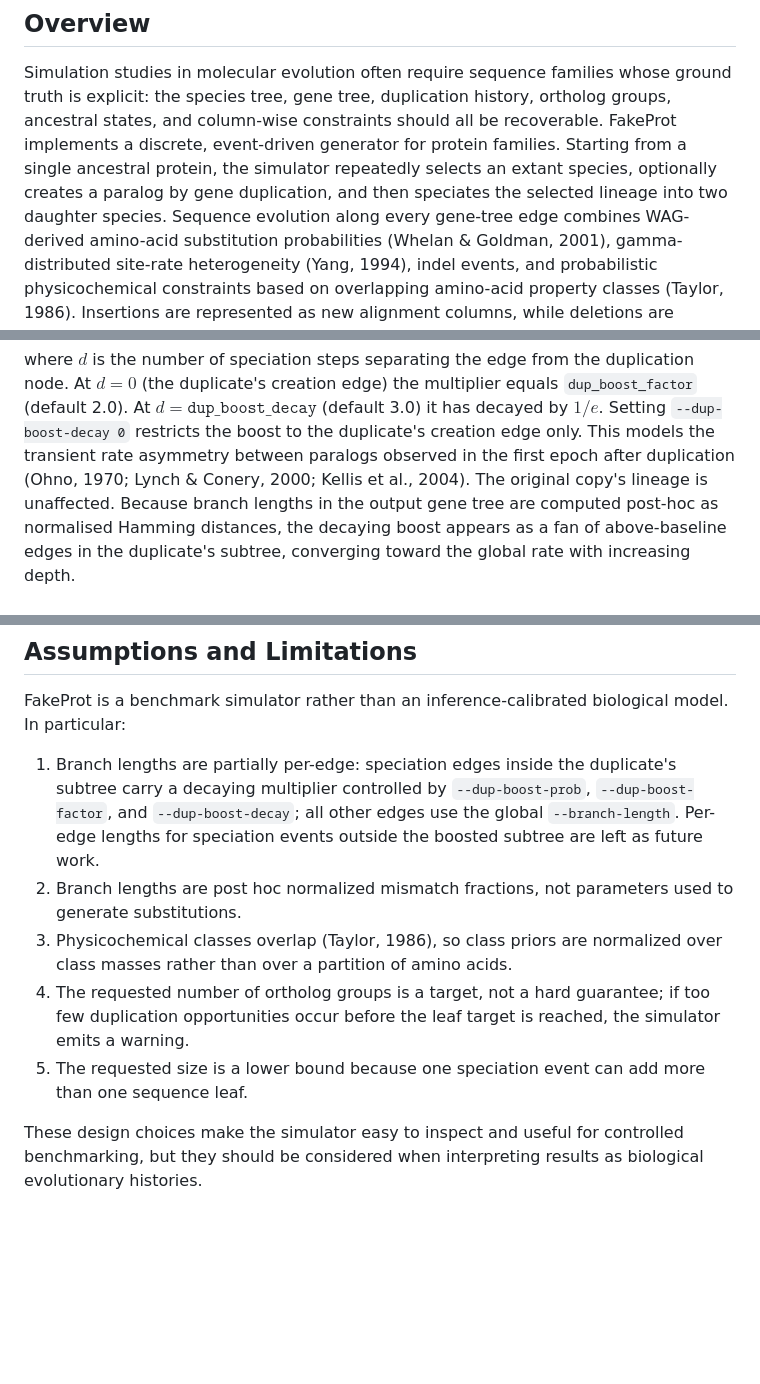
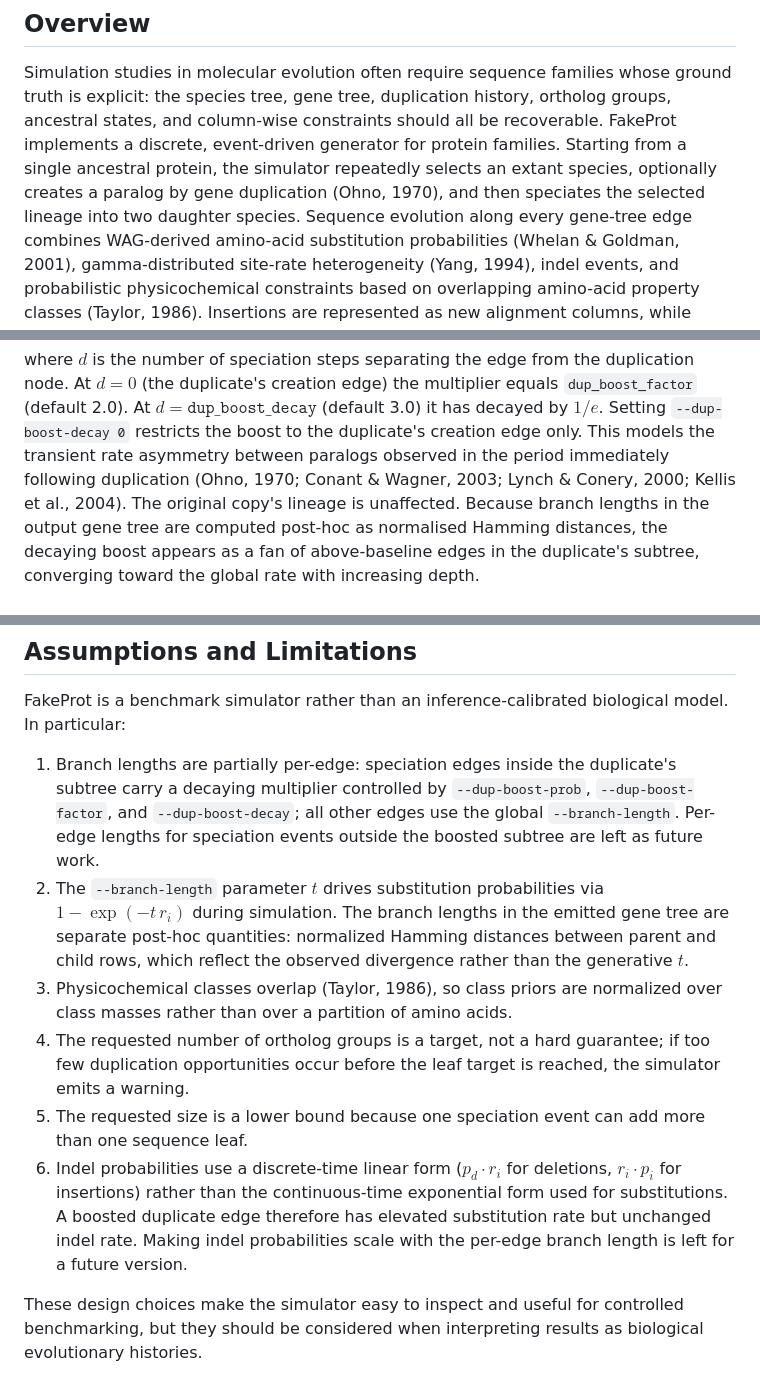
Before and after one commit to lucas-ebi/fakeprot, a Markdown page: README.md, 3 parts joined by grey strips. Drawn GitHub-style; blank space fills up the shorter version.

```diff
--- a/README.md
+++ b/README.md
@@ -17,8 +17,8 @@ ground truth is explicit: the species tree, gene tree, duplication history,
 ortholog groups, ancestral states, and column-wise constraints should all be
 recoverable. FakeProt implements a discrete, event-driven generator for protein
 families. Starting from a single ancestral protein, the simulator repeatedly
-selects an extant species, optionally creates a paralog by gene duplication, and
-then speciates the selected lineage into two daughter species. Sequence evolution
+selects an extant species, optionally creates a paralog by gene duplication
+(Ohno, 1970), and then speciates the selected lineage into two daughter species. Sequence evolution
 along every gene-tree edge combines WAG-derived amino-acid substitution
 probabilities (Whelan & Goldman, 2001), gamma-distributed site-rate
 heterogeneity (Yang, 1994), indel events, and probabilistic physicochemical
@@ -386,8 +386,9 @@ duplication node. At $d = 0$ (the duplicate's creation edge) the multiplier
 equals `dup_boost_factor` (default 2.0). At $d = \texttt{dup\_boost\_decay}$
 (default 3.0) it has decayed by $1/e$. Setting `--dup-boost-decay 0` restricts
 the boost to the duplicate's creation edge only. This models the transient rate
-asymmetry between paralogs observed in the first epoch after duplication (Ohno,
-1970; Lynch & Conery, 2000; Kellis et al., 2004). The original copy's lineage is
+asymmetry between paralogs observed in the period immediately following
+duplication (Ohno, 1970; Conant & Wagner, 2003; Lynch & Conery, 2000;
+Kellis et al., 2004). The original copy's lineage is
 unaffected. Because branch lengths in the output gene tree are computed post-hoc
 as normalised Hamming distances, the decaying boost appears as a fan of
 above-baseline edges in the duplicate's subtree, converging toward the global
@@ -466,8 +467,11 @@ model. In particular:
    `--dup-boost-factor`, and `--dup-boost-decay`; all other edges use the global
    `--branch-length`. Per-edge lengths for speciation events outside the boosted
    subtree are left as future work.
-2. Branch lengths are post hoc normalized mismatch fractions, not parameters
-   used to generate substitutions.
+2. The `--branch-length` parameter $t$ drives substitution probabilities via
+   $1 - \exp(-t\,r_i)$ during simulation. The branch lengths in the emitted gene
+   tree are separate post-hoc quantities: normalized Hamming distances between
+   parent and child rows, which reflect the observed divergence rather than the
+   generative $t$.
 3. Physicochemical classes overlap (Taylor, 1986), so class priors are
    normalized over class masses rather than over a partition of amino acids.
 4. The requested number of ortholog groups is a target, not a hard guarantee; if
@@ -475,6 +479,12 @@ model. In particular:
    simulator emits a warning.
 5. The requested size is a lower bound because one speciation event can add more
    than one sequence leaf.
+6. Indel probabilities use a discrete-time linear form ($p_d \cdot r_i$ for
+   deletions, $r_i \cdot p_i$ for insertions) rather than the continuous-time
+   exponential form used for substitutions. A boosted duplicate edge therefore
+   has elevated substitution rate but unchanged indel rate. Making indel
+   probabilities scale with the per-edge branch length is left for a future
+   version.
 
 These design choices make the simulator easy to inspect and useful for controlled
 benchmarking, but they should be considered when interpreting results as
```
Also changed, not shown: other parts of README.md (+23 -9 lines).
